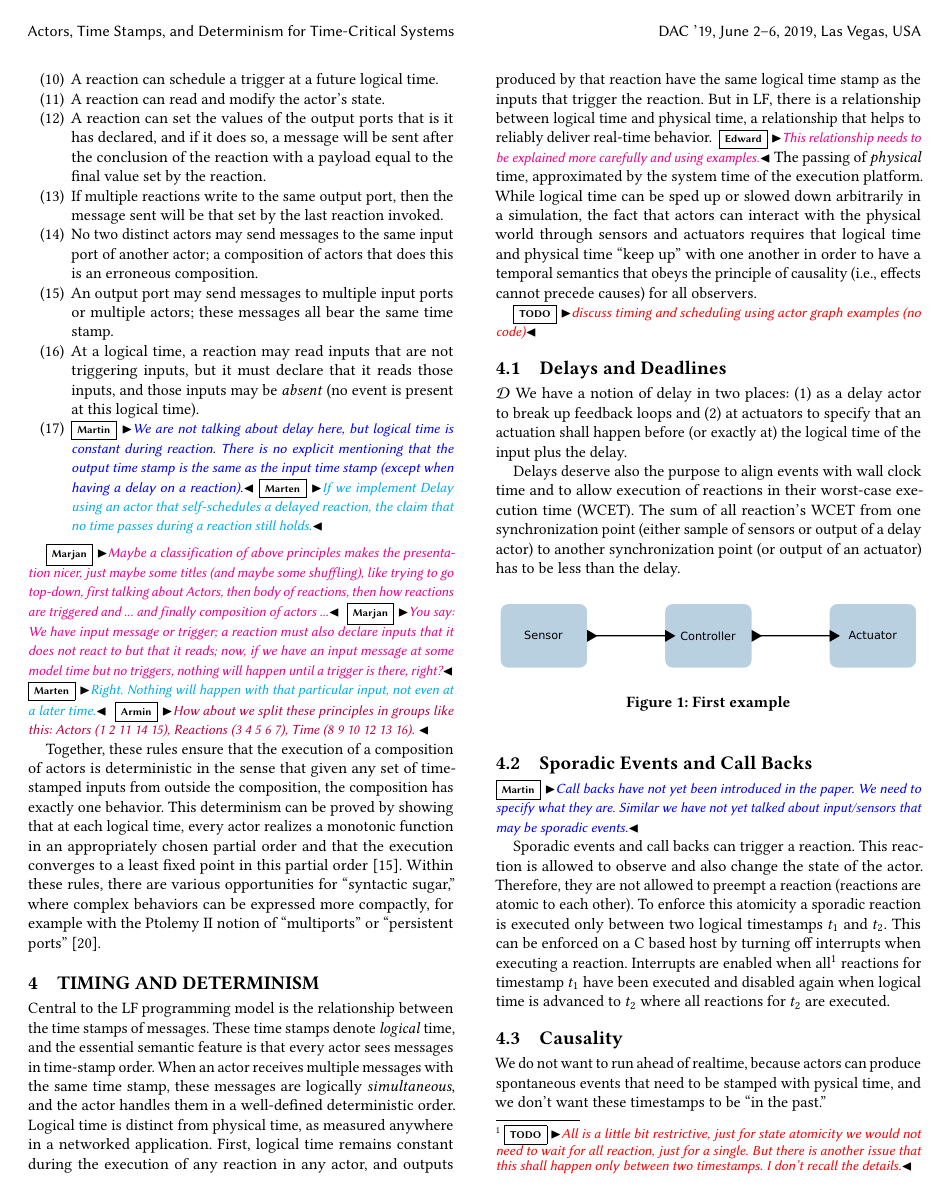
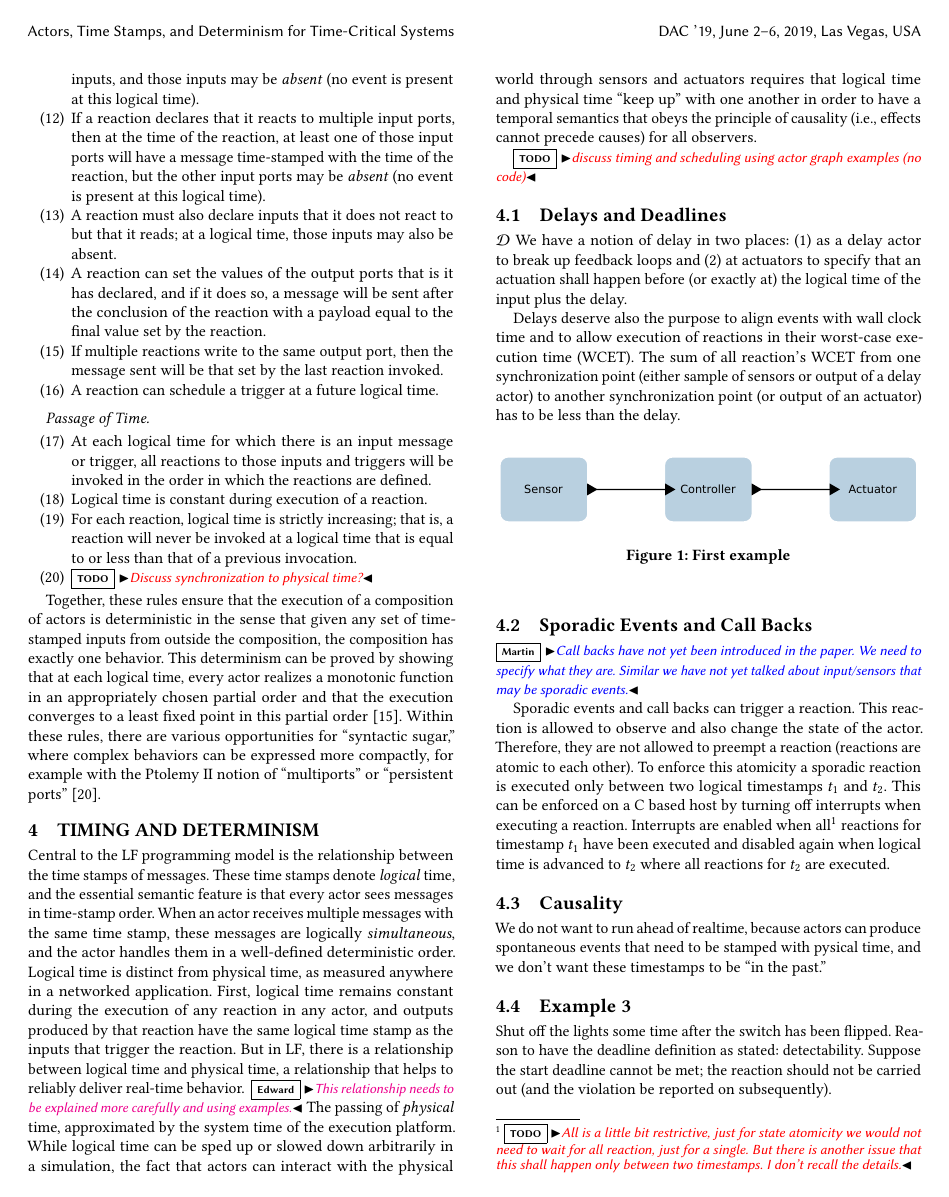
Before and after one commit to lf-lang/lingua-franca, a LaTeX paper (pubs/DAC/acttcs.tex): page 3 of 5. Compiled offline with pdfLaTeX.

Commit message:
Working on list of principles

```diff
--- a/pubs/DAC/acttcs.tex
+++ b/pubs/DAC/acttcs.tex
@@ -434,35 +446,54 @@ We summarize our model in terms of the following principles:
 	\item Each reaction declares the input ports and triggers to which it reacts and to which output ports it may write.
+	\item At a logical time, a reaction may read inputs that are not triggering inputs, but it must declare that it reads those inputs, and those inputs may be \emph{absent} (no event is present at this logical time).
 	\item If a reaction declares that it reacts to multiple input ports, then at the time of the reaction, at least one of those
 	input ports will have a message time-stamped with the time of the reaction, but the other input ports may be \emph{absent}
 	(no event is present at this logical time).
 	\item A reaction must also declare inputs that it does not react to but that it reads;
 	at a logical time, those inputs may also be absent.
+	\item A reaction can set the values of the output ports that is it has declared, and if it does so, a message will be sent after the conclusion of the reaction with a payload equal to the final value set by the reaction.
+	\item If multiple reactions write to the same output port, then the message sent will be that set by the last reaction invoked.
+	\item A reaction can schedule a trigger at a future logical time.
+\end{enumerate}
+
+\paragraph{Passage of Time}
+\begin{enumerate}
+	\setcounter{enumi}{16}
 	\item At each logical time for which there is an input message or trigger, all reactions to those inputs and triggers will be invoked in the order in which the reactions are defined.
 	\item Logical time is constant during execution of a reaction.
 	\item For each reaction, logical time is strictly increasing; that is, a reaction will never be invoked at a logical time that is equal to or less than that of a previous invocation.
-\item A reaction can schedule a trigger at a future logical time.
-\item A reaction can read and modify the actor's state.
-\item A reaction can set the values of the output ports that is it has declared, and if it does so, a message will be sent after the conclusion
-of the reaction with a payload equal to the final value set by the reaction.
-\item If multiple reactions write to the same output port, then the message sent will be that set by the last reaction invoked.
-\item No two distinct actors may send messages to the same input port of another actor;
-a composition of actors that does this is an erroneous composition.
-\item An output port may send messages to multiple input ports or multiple actors;
-these messages all bear the same time stamp.
-% \edward{Note that this has dependency implications... An output message cannot be sent until the last reaction declaring that output has had a chance to run.}
-\item At a logical time, a reaction may read inputs that are not triggering inputs, but it must declare that it reads those inputs,
-and those inputs may be \emph{absent} (no event is present at this logical time).
-\item \martin{We are not talking about delay here, but logical time is constant during reaction. There is no explicit
-mentioning that the output time stamp is the same as the input time stamp (except when having a delay on
-a reaction).}\marten{If we implement Delay using an actor that self-schedules a delayed reaction, the claim that no time passes during a reaction still holds.}
+	\item \todo{Discuss synchronization to physical time?}
 \end{enumerate}
 
-\marjan{Maybe a classification of above principles makes the presentation nicer, just maybe some titles (and maybe some shuffling), like trying to go top-down, first talking about Actors, then body of reactions, then how reactions are triggered and ... and finally composition of actors ...}
-\marjan{You say: We have input message or trigger; a reaction must also declare inputs that it does not react to but that it reads; now, if we have an input message at some model time but no triggers, nothing will happen until a trigger is there, right?}\marten{Right. Nothing will happen with that particular input, not even at a later time.}
-\armin{How about we split these principles in groups like this: Actors (1 2 11 14 15), Reactions (3 4 5 6 7), Time
-(8 9 10 12 13 16).
-}
 
+%\begin{enumerate}
+%\item Messages exchanged between actors are timestamped and denote a discrete event.
+%\item Actors have input ports, triggers, output ports, state, and an ordered list of reactions.
+%\item A reaction is a procedure, and any two reactions of an actor are mutually exclusive; they execute atomically with respect to one another;
+% \item Each reaction declares the input ports and triggers to which it reacts and to which output ports it may write.
+% \item If a reaction declares that it reacts to multiple input ports, then at the time of the reaction, at least one of those
+% input ports will have a message time-stamped with the time of the reaction, but the other input ports may be \emph{absent}
+% (no event is present at this logical time).
+% \item A reaction must also declare inputs that it does not react to but that it reads;
+% at a logical time, those inputs may also be absent.
+% \item At each logical time for which there is an input message or trigger, all reactions to those inputs and triggers will be invoked in the order in which the reactions are defined.
+% \item Logical time is constant during execution of a reaction.
+% \item For each reaction, logical time is strictly increasing; that is, a reaction will never be invoked at a logical time that is equal to or less than that of a previous invocation.
+% \item A reaction can schedule a trigger at a future logical time.
+% \item A reaction can read and modify the actor's state.
+%  \item A reaction can set the values of the output ports that is it has declared, and if it does so, a message will be sent after the conclusion
+% of the reaction with a payload equal to the final value set by the reaction.
+% \item If multiple reactions write to the same output port, then the message sent will be that set by the last reaction invoked.
+% \item No two distinct actors may send messages to the same input port of another actor;
+% a composition of actors that does this is an erroneous composition.
+% \item An output port may send messages to multiple input ports or multiple actors;
+% these messages all bear the same time stamp.
+% % \edward{Note that this has dependency implications... An output message cannot be sent until the last reaction declaring that output has had a chance to run.}
+% \item At a logical time, a reaction may read inputs that are not triggering inputs, but it must declare that it reads those inputs,
+% and those inputs may be \emph{absent} (no event is present at this logical time).
+% \item \martin{We are not talking about delay here, but logical time is constant during reaction. There is no explicit
+% mentioning that the output time stamp is the same as the input time stamp (except when having a delay on
+% a reaction).}\marten{If we implement Delay using an actor that self-schedules a delayed reaction, the claim that no time passes during a reaction still holds.}
+%\end{enumerate}
 
 Together, these rules ensure that the execution of a composition of actors is deterministic
 in the sense that given any set of time-stamped inputs from outside the composition, the composition has exactly one behavior.
```
Also changed, not shown: pubs/DAC/acttcs.tex (36 more changed lines). Lines whose indentation alone changed are shown as unchanged.
